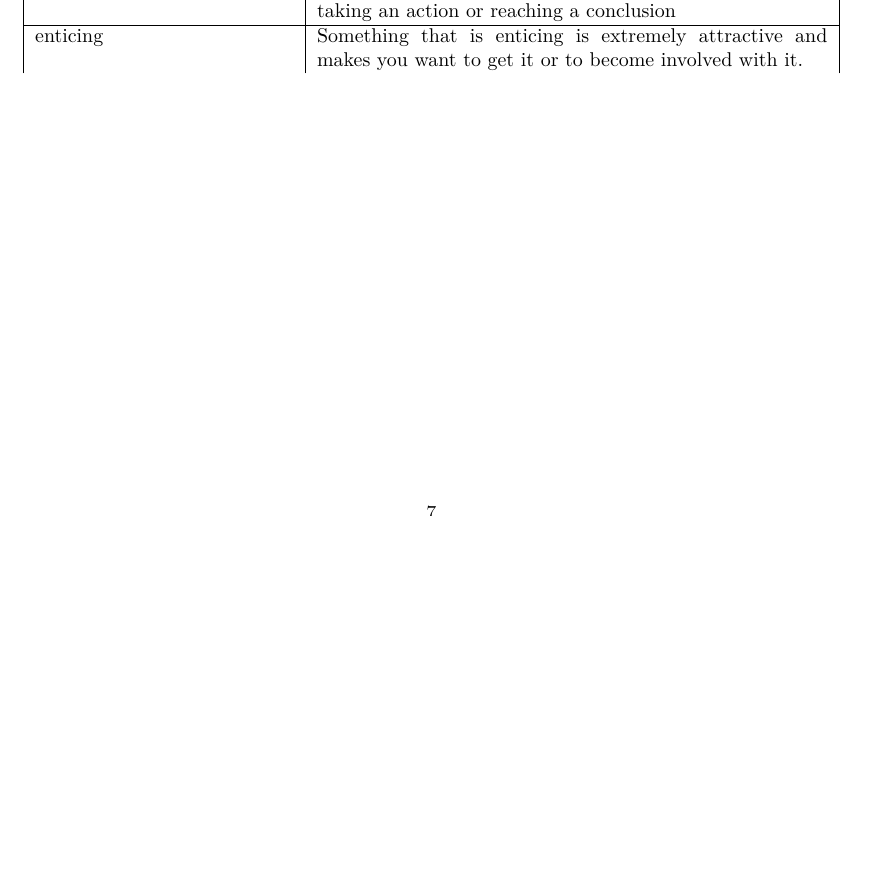
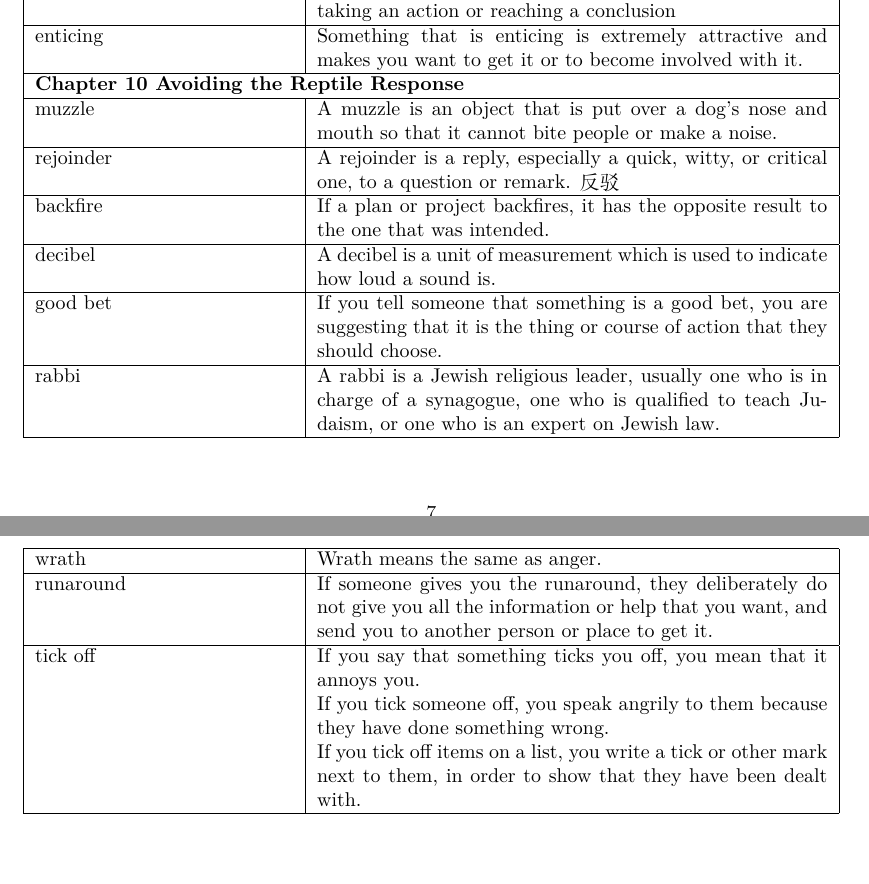
Before and after one commit to gilbertsheng/words, a LaTeX document (dinosaur.tex): part of page 7 of 7 before the commit and two parts of pages 7 and 8 of 8 after it, the two joined at a grey line, cut so that both start at the same text, the shorter picture padded with empty space. Compiled offline with XeLaTeX.

Commit message:
Add words of chapter 10

```diff
--- a/dinosaur.tex
+++ b/dinosaur.tex
@@ -1119,6 +1119,69 @@ enticing
 Something that is enticing is extremely attractive and makes you want to get it or to become involved with it.
 \\
 
+\hline
+\multicolumn{2}{|l|}{\textbf{Chapter 10 Avoiding the Reptile Response}}\\
+
+\hline
+muzzle
+&
+A muzzle is an object that is put over a dog's nose and mouth so that it cannot bite people or make a noise.
+\\
+
+\hline
+rejoinder
+&
+A rejoinder is a reply, especially a quick, witty, or critical one, to a question or remark. 反驳
+\\
+
+\hline
+backfire
+&
+If a plan or project backfires, it has the opposite result to the one that was intended.
+\\
+
+\hline
+decibel
+&
+A decibel is a unit of measurement which is used to indicate how loud a sound is.
+\\
+
+\hline
+good bet
+&
+If you tell someone that something is a good bet, you are suggesting that it is the thing or course of action that they should choose.
+\\
+
+\hline
+rabbi
+&
+A rabbi is a Jewish religious leader, usually one who is in charge of a synagogue, one who is qualified to teach Judaism, or one who is an expert on Jewish law.
+\\
+
+\hline
+wrath
+&
+Wrath means the same as anger.
+\\
+
+\hline
+runaround
+&
+If someone gives you the runaround, they deliberately do not give you all the information or help that you want, and send you to another person or place to get it.
+\\
+
+\hline
+tick off
+&
+If you say that something ticks you off, you mean that it annoys you.
+\par
+If you tick someone off, you speak angrily to them because they have done something wrong.
+\par
+If you tick off items on a list, you write a tick or other mark next to them, in order to show that they have been dealt with.
+\\
+
+\hline
+
 \end{longtable}
 \end{center}
 \end{document}
```
